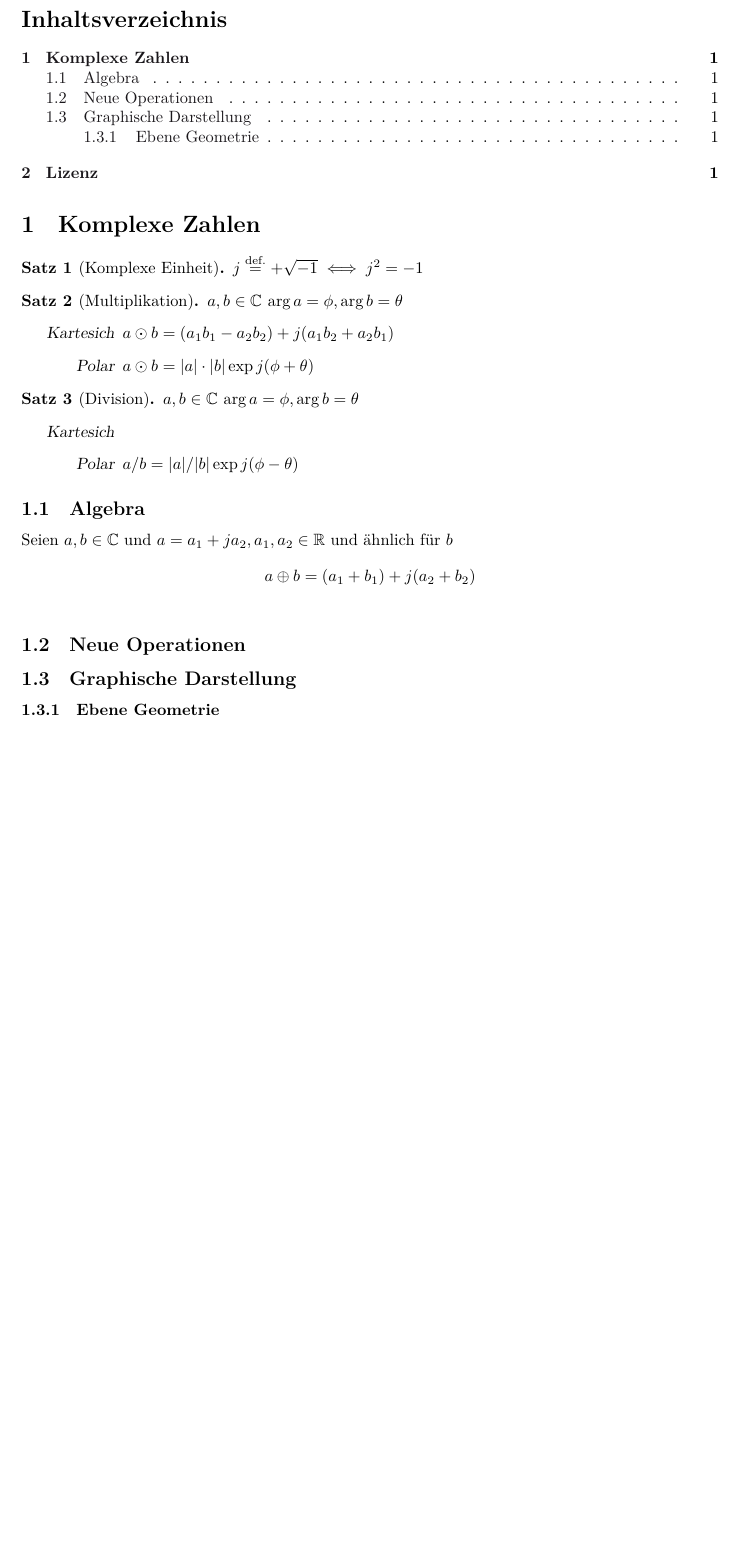
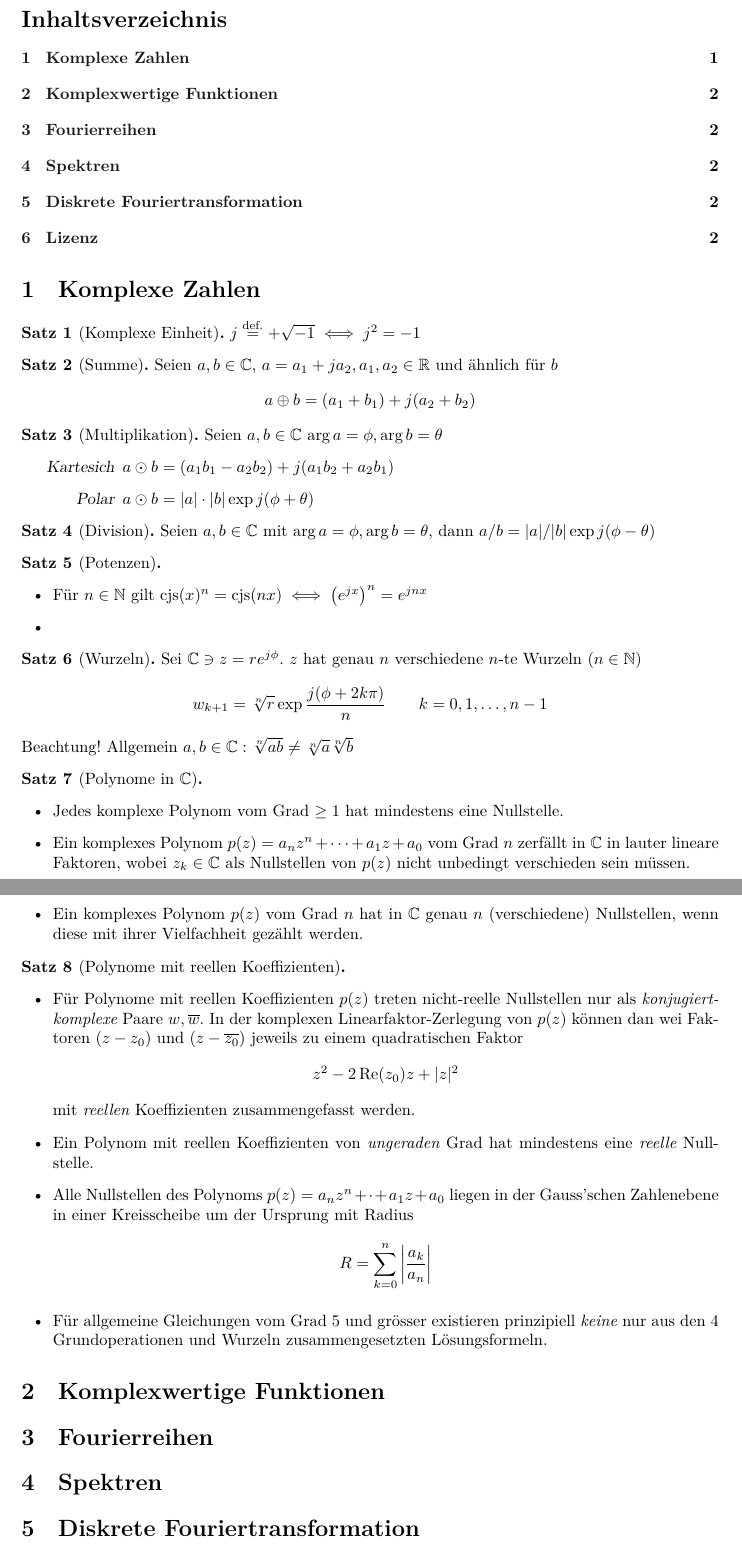
Before and after one commit to NaoPross/KomFour, a LaTeX document (komfour_zf.tex): part of the page before the commit and two parts of pages 1 and 2 of 2 after it, the two joined at a grey line, cut so that both start at the same text, the shorter picture padded with empty space. Compiled offline with XeLaTeX.

Commit message:
Write some more theorems for complex numbers

```diff
--- a/komfour_zf.tex
+++ b/komfour_zf.tex
@@ -20,8 +20,8 @@
 \usepackage{amsthm}
 
 %% Layout
-\usepackage{multicol}
 \usepackage{enumitem}
+
 
 %% License configuration
 \usepackage[
@@ -51,6 +51,7 @@
 \newcommand\defeq{\overset{\mathrm{def.}}{=}}
 
 %% number sets
+\newcommand\Nset{\mathbb{N}}
 \newcommand\Rset{\mathbb{R}}
 \newcommand\Cset{\mathbb{C}}
 
@@ -79,37 +97,100 @@
 \tableofcontents
 
 \section{Komplexe Zahlen}
+
 \begin{theorem}[Komplexe Einheit]
 \(
   j \defeq +\sqrt{-1} \iff j^2 = -1
 \)
 \end{theorem}
-\begin{theorem}[Multiplikation] \(a, b \in \Cset\) \(\arg a = \phi, \arg b = \theta\)
-\begin{description}
-  \item[Kartesich] \(a \odot b = (a_1 b_1 - a_2 b_2) + j (a_1 b_2 + a_2 b_1)\)
-  \item[Polar] \(a\odot b &= |a|\cdot|b|\exp{j(\phi + \theta)}\)
-\end{description}
-\end{theorem}
-\begin{theorem}[Division] \(a, b \in \Cset\) \(\arg a = \phi, \arg b = \theta\)
-\begin{description}
-  \item[Kartesich]
-  \item[Polar] \(a / b &= |a|/|b|\exp{j(\phi - \theta)}\)
-\end{description}
+
+\begin{theorem}[Summe] Seien \(a, b \in \Cset\),
+  \(a = a_1 + ja_2, a_1,a_2 \in \Rset\) und \"ahnlich f\"ur \(b\)
+\[
+  a \oplus b =  (a_1 + b_1) + j (a_2 + b_2)
+\]
 \end{theorem}
 
+\begin{theorem}[Multiplikation] Seien \(a, b \in \Cset\)
+  \(\arg a = \phi, \arg b = \theta\)
+  \begin{description}
+    \item[Kartesich] \(a \odot b = (a_1 b_1 - a_2 b_2) + j (a_1 b_2 + a_2 b_1)\)
+    \item[Polar] \(a\odot b = |a|\cdot|b|\exp{j(\phi + \theta)}\)
+  \end{description}
+\end{theorem}
 
-\subsection{Algebra}
-Seien \(a, b \in \Cset\) und \(a = a_1 + ja_2, a_1,a_2 \in \Rset\) und \"ahnlich f\"ur \(b\)
-\begin{align*}
-  a \oplus b &=  (a_1 + b_1) + j (a_2 + b_2) \\
-\end{align*}
+\begin{theorem}[Division] Seien \(a, b \in \Cset\)
+  mit \(\arg a = \phi, \arg b = \theta\),
+  dann \(a / b = |a|/|b|\exp{j(\phi - \theta)}\)
+\end{theorem}
 
-\subsection{Neue Operationen}
-\subsection{Graphische Darstellung}
-\subsubsection{Ebene Geometrie}
+\begin{theorem}[Potenzen]~
+  \begin{itemize}
+    \item F\"ur \(n \in \Nset\) gilt
+      \(\cjs(x)^n = \cjs(nx) \iff \left(\ej{x}\right)^n = \ej{nx}\)
+    \item
+  \end{itemize}
+\end{theorem}
+
+\begin{theorem}[Wurzeln] Sei \(\Cset \ni z = r\ej{\phi}\).
+  \(z\) hat genau \(n\) verschiedene \(n\)-te Wurzeln
+  (\(n \in \Nset\))
+  \[
+    w_{k+1} = \sqrt[n]{r}\exp \frac{j(\phi + 2k\pi)}{n}
+      \qquad k = 0,1,\ldots,n-1
+  \]
+  Beachtung! Allgemein \(a,b \in \Cset: \sqrt[n]{ab} \neq \sqrt[n]{a}\sqrt[n]{b}\)
+\end{theorem}
+
+\begin{theorem}[Polynome in \(\Cset\)]~ %
+  \begin{itemize}
+    \item Jedes komplexe Polynom vom Grad \(\geq 1\) hat mindestens eine Nullstelle.
+
+    \item Ein komplexes Polynom \(p(z) = a_n z^n + \cdots + a_1 z + a_0\) vom
+      Grad \(n\) zerf\"allt in \(\Cset\) in lauter lineare Faktoren, wobei \(z_k
+      \in \Cset\) als Nullstellen von \(p(z)\) nicht unbedingt verschieden sein
+      m\"ussen.
+
+    \item Ein komplexes Polynom \(p(z)\) vom Grad \(n\) hat in \(\Cset\) genau
+      \(n\) (verschiedene) Nullstellen, wenn diese mit ihrer Vielfachheit
+      gez\"ahlt werden.
+  \end{itemize}
+\end{theorem}
+
+\begin{theorem}[Polynome mit reellen Koeffizienten]~ %
+  \begin{itemize}
+    \item F\"ur Polynome mit reellen Koeffizienten \(p(z)\) treten nicht-reelle
+      Nullstellen nur als \emph{konjugiert-komplexe} Paare \(w, \conj{w}\).
+      In der komplexen Linearfaktor-Zerlegung von \(p(z)\) k\"onnen dan wei
+      Faktoren \((z-z_0)\) und \((z-\conj{z_0})\) jeweils zu einem
+      quadratischen Faktor \[
+        z^2 - 2 \Re(z_0) z + \len{z}^2
+      \] mit \emph{reellen} Koeffizienten zusammengefasst werden.
+
+    \item Ein Polynom mit reellen Koeffizienten von \emph{ungeraden} Grad hat
+      mindestens eine \emph{reelle} Nullstelle.
+
+    \item Alle Nullstellen des Polynoms \(p(z) = a_n z^n + \cdot + a_1 z + a_0\)
+      liegen in der Gauss'schen Zahlenebene in einer Kreisscheibe um der
+      Ursprung mit Radius \[
+        R = \sum_{k=0}^n \left\lvert\frac{a_k}{a_n}\right\rvert
+      \]
+
+    %% TODO: kubische Gleichung
+
+    \item F\"ur allgemeine Gleichungen vom Grad 5 und gr\"osser existieren
+      prinzipiell \emph{keine} nur aus den 4 Grundoperationen und Wurzeln
+      zusammengesetzten L\"osungsformeln.
+  \end{itemize}
+\end{theorem}
+
+\section{Komplexwertige Funktionen}
+\section{Fourierreihen}
+\section{Spektren}
+\section{Diskrete Fouriertransformation}
 
 \section{Lizenz}
 \doclicenseThis
 
 \end{document}
-% vim: set et ts=2 sw=2 spelllang=de spell wrap linebreak :
+% vim: set et ts=2 sw=2 spelllang=de spell linebreak :
```
Also changed, not shown: komfour_zf.tex (23 more changed lines).
